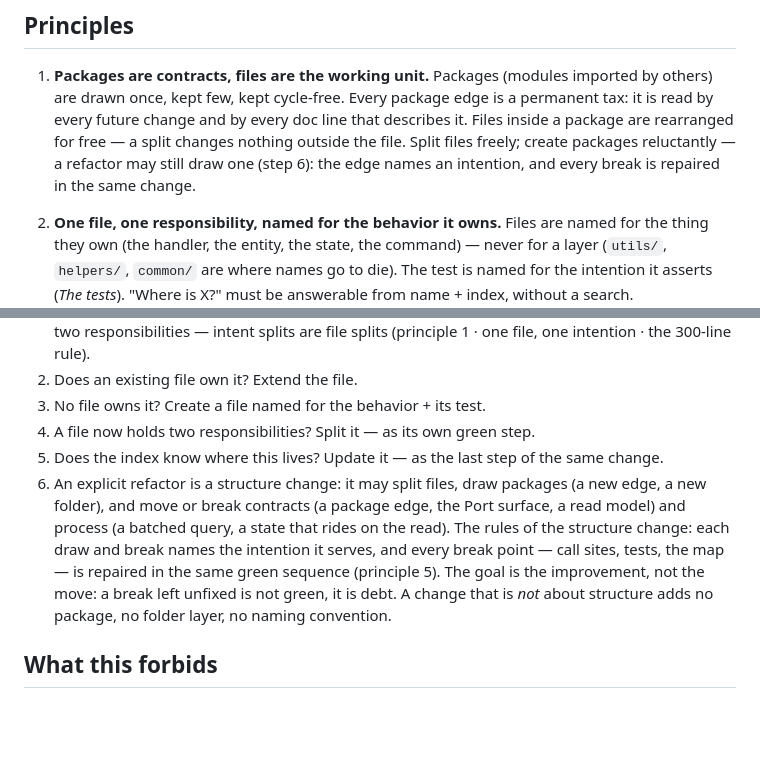
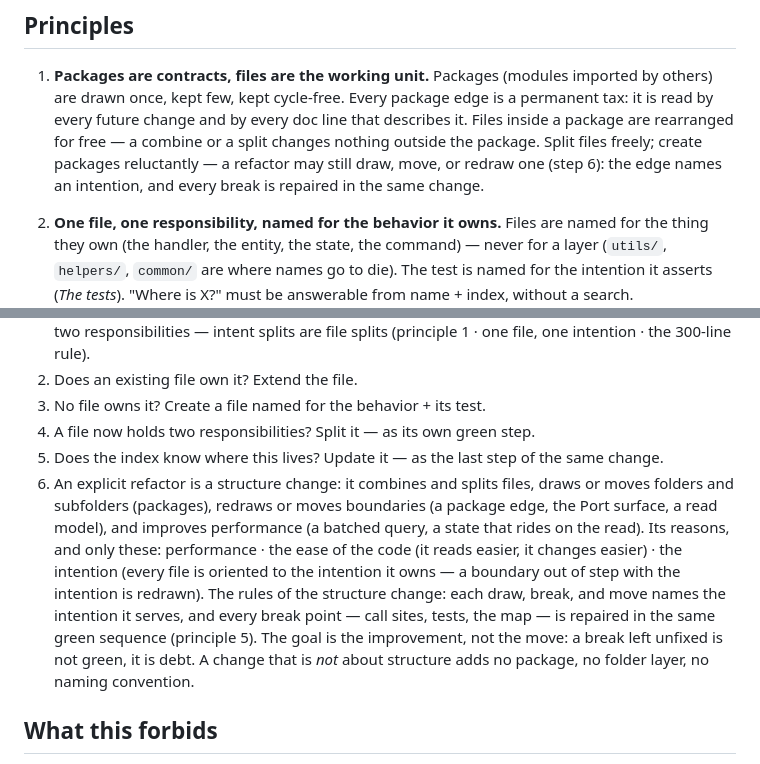
Before and after one commit to kleber-yokota/Flowdeck, a Markdown page: code.md, 2 parts joined by grey strips. GitHub-like rendering; blank space fills up the shorter version.

Commit message:
code.md: define the refactoring scope (files combined or split, folders drawn or moved, boundaries redrawn or contracts broken, performance improved) for a named reason — performance, the ease of the code, the intention; sync agent-task

```diff
--- a/code.md
+++ b/code.md
@@ -11,10 +11,10 @@ verifiable. Folders and files are a **change index**, not a domain taxonomy.
    Packages (modules imported by others) are drawn once, kept few, kept
    cycle-free. Every package edge is a permanent tax: it is read by every
    future change and by every doc line that describes it. Files inside a
-   package are rearranged for free — a split changes nothing outside the
-   file. Split files freely; create packages reluctantly — a refactor may
-   still draw one (step 6): the edge names an intention, and every break
-   is repaired in the same change.
+   package are rearranged for free — a combine or a split changes nothing
+   outside the package. Split files freely; create packages reluctantly —
+   a refactor may still draw, move, or redraw one (step 6): the edge names
+   an intention, and every break is repaired in the same change.
 
 2. **One file, one responsibility, named for the behavior it owns.**
    Files are named for the thing they own (the handler, the entity, the
@@ -110,16 +110,19 @@ way tests are the first line of the correctness budget.
 4. A file now holds two responsibilities? Split it — as its own green step.
 5. Does the index know where this lives? Update it — as the last step of the
    same change.
-6. An explicit refactor is a structure change: it may split files, draw
-   packages (a new edge, a new folder), and move or break contracts (a
-   package edge, the Port surface, a read model) and process (a batched
-   query, a state that rides on the read). The rules of the structure
-   change: each draw and break names the intention it serves, and every
-   break point — call sites, tests, the map — is repaired in the same
-   green sequence (principle 5). The goal is the improvement, not the
-   move: a break left unfixed is not green, it is debt. A change that is
-   *not* about structure adds no package, no folder layer, no naming
-   convention.
+6. An explicit refactor is a structure change: it combines and splits
+   files, draws or moves folders and subfolders (packages), redraws or
+   moves boundaries (a package edge, the Port surface, a read model), and
+   improves performance (a batched query, a state that rides on the read).
+   Its reasons, and only these: performance · the ease of the code (it
+   reads easier, it changes easier) · the intention (every file is
+   oriented to the intention it owns — a boundary out of step with the
+   intention is redrawn). The rules of the structure change: each draw,
+   break, and move names the intention it serves, and every break point —
+   call sites, tests, the map — is repaired in the same green sequence
+   (principle 5). The goal is the improvement, not the move: a break left
+   unfixed is not green, it is debt. A change that is *not* about structure
+   adds no package, no folder layer, no naming convention.
 
 ## What this forbids
 
```
Also changed, not shown: agent-task.md (+10 -7 lines).
